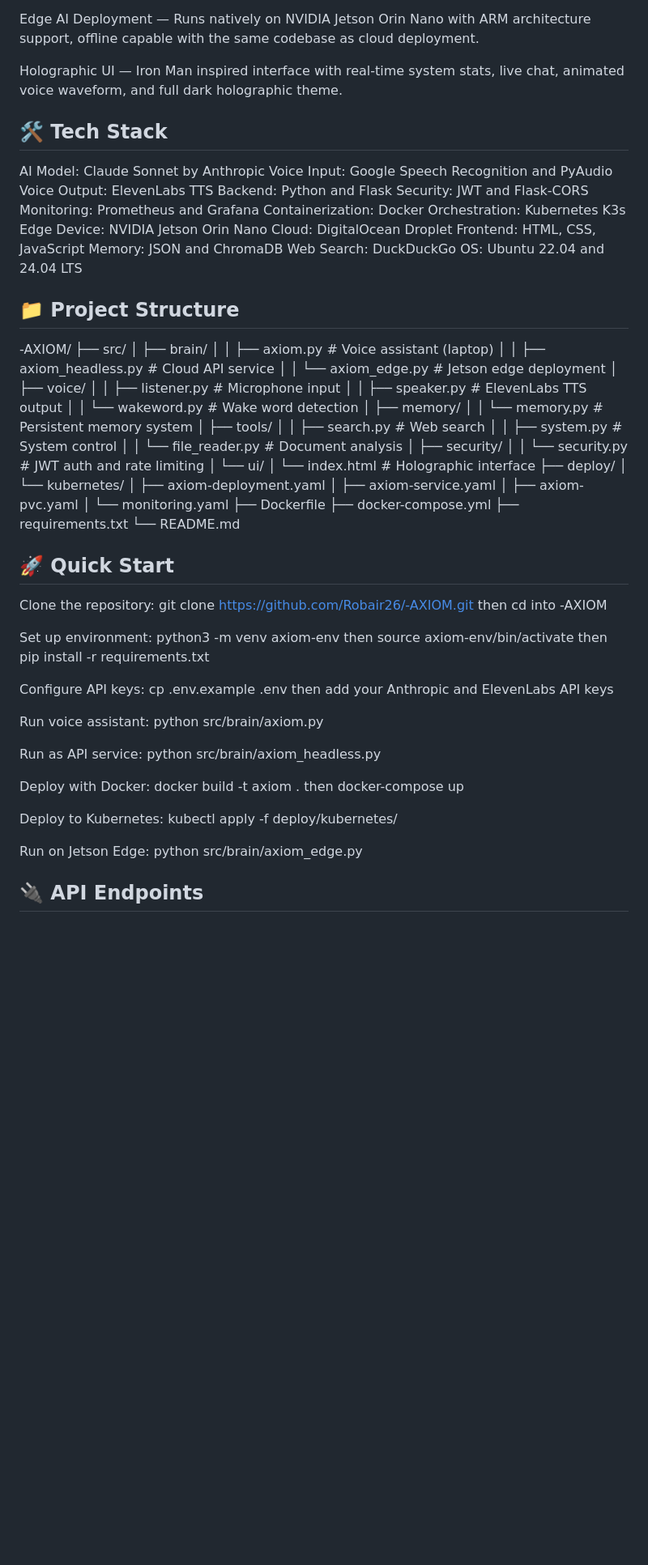
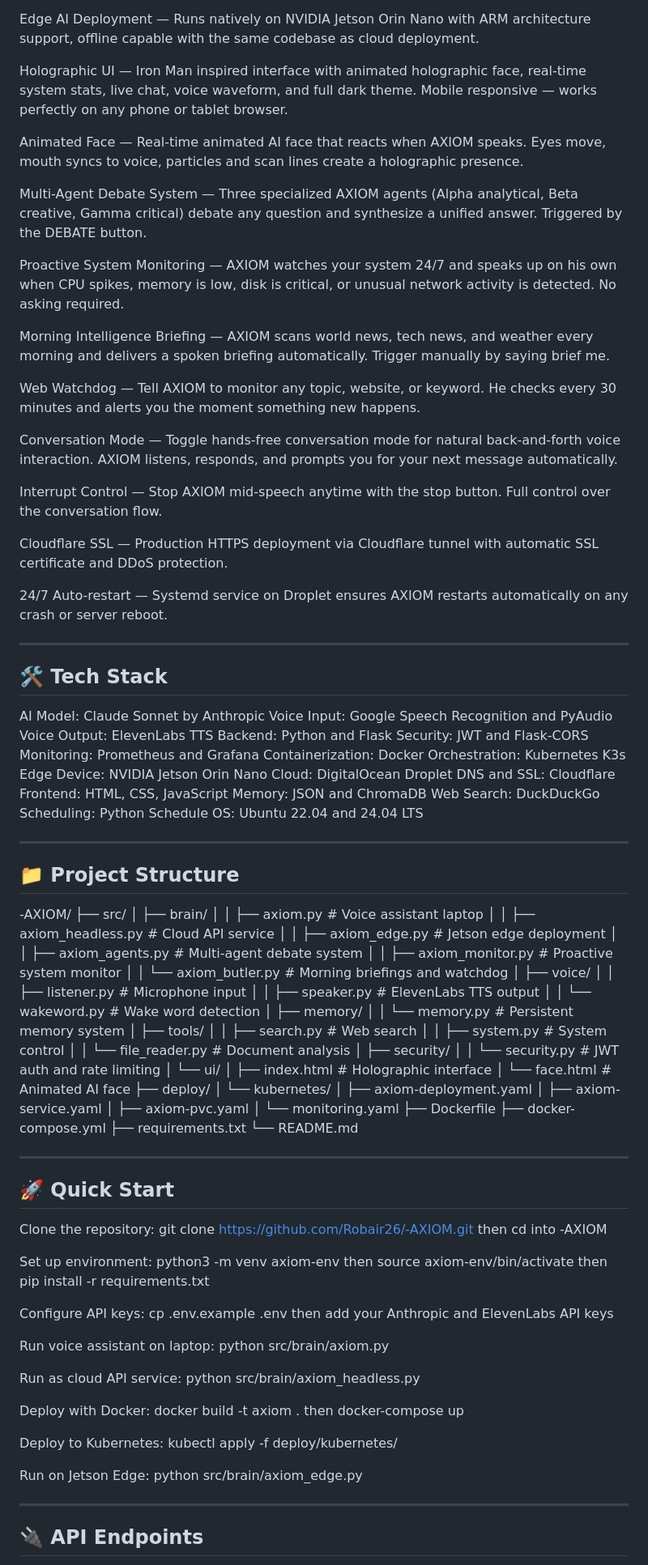
Before and after one commit to Robair26/-AXIOM, a Markdown page: README.md, the part around one of its changes. Shown at 81% size. Rendered like a GitHub page; blank space fills up the shorter version.

```diff
--- a/README.md
+++ b/README.md
@@ -37,7 +49,27 @@ Monitoring — Prometheus metrics collection with Grafana visualization dashboar
 
 Edge AI Deployment — Runs natively on NVIDIA Jetson Orin Nano with ARM architecture support, offline capable with the same codebase as cloud deployment.
 
-Holographic UI — Iron Man inspired interface with real-time system stats, live chat, animated voice waveform, and full dark holographic theme.
+Holographic UI — Iron Man inspired interface with animated holographic face, real-time system stats, live chat, voice waveform, and full dark theme. Mobile responsive — works perfectly on any phone or tablet browser.
+
+Animated Face — Real-time animated AI face that reacts when AXIOM speaks. Eyes move, mouth syncs to voice, particles and scan lines create a holographic presence.
+
+Multi-Agent Debate System — Three specialized AXIOM agents (Alpha analytical, Beta creative, Gamma critical) debate any question and synthesize a unified answer. Triggered by the DEBATE button.
+
+Proactive System Monitoring — AXIOM watches your system 24/7 and speaks up on his own when CPU spikes, memory is low, disk is critical, or unusual network activity is detected. No asking required.
+
+Morning Intelligence Briefing — AXIOM scans world news, tech news, and weather every morning and delivers a spoken briefing automatically. Trigger manually by saying brief me.
+
+Web Watchdog — Tell AXIOM to monitor any topic, website, or keyword. He checks every 30 minutes and alerts you the moment something new happens.
+
+Conversation Mode — Toggle hands-free conversation mode for natural back-and-forth voice interaction. AXIOM listens, responds, and prompts you for your next message automatically.
+
+Interrupt Control — Stop AXIOM mid-speech anytime with the stop button. Full control over the conversation flow.
+
+Cloudflare SSL — Production HTTPS deployment via Cloudflare tunnel with automatic SSL certificate and DDoS protection.
+
+24/7 Auto-restart — Systemd service on Droplet ensures AXIOM restarts automatically on any crash or server reboot.
+
+---
 
 ## 🛠️ Tech Stack
 
@@ -51,19 +83,26 @@ Containerization: Docker
 Orchestration: Kubernetes K3s
 Edge Device: NVIDIA Jetson Orin Nano
 Cloud: DigitalOcean Droplet
+DNS and SSL: Cloudflare
 Frontend: HTML, CSS, JavaScript
 Memory: JSON and ChromaDB
 Web Search: DuckDuckGo
+Scheduling: Python Schedule
 OS: Ubuntu 22.04 and 24.04 LTS
+
+---
 
 ## 📁 Project Structure
 
 -AXIOM/
 ├── src/
 │   ├── brain/
-│   │   ├── axiom.py              # Voice assistant (laptop)
+│   │   ├── axiom.py              # Voice assistant laptop
 │   │   ├── axiom_headless.py     # Cloud API service
-│   │   └── axiom_edge.py         # Jetson edge deployment
+│   │   ├── axiom_edge.py         # Jetson edge deployment
+│   │   ├── axiom_agents.py       # Multi-agent debate system
+│   │   ├── axiom_monitor.py      # Proactive system monitor
+│   │   └── axiom_butler.py       # Morning briefings and watchdog
 │   ├── voice/
 │   │   ├── listener.py           # Microphone input
 │   │   ├── speaker.py            # ElevenLabs TTS output
@@ -77,7 +116,8 @@ OS: Ubuntu 22.04 and 24.04 LTS
 │   ├── security/
 │   │   └── security.py           # JWT auth and rate limiting
 │   └── ui/
-│       └── index.html            # Holographic interface
+│       ├── index.html            # Holographic interface
+│       └── face.html             # Animated AI face
 ├── deploy/
 │   └── kubernetes/
 │       ├── axiom-deployment.yaml
@@ -89,6 +129,8 @@ OS: Ubuntu 22.04 and 24.04 LTS
 ├── requirements.txt
 └── README.md
 
+---
+
 ## 🚀 Quick Start
 
 Clone the repository: git clone https://github.com/Robair26/-AXIOM.git then cd into -AXIOM
@@ -97,9 +139,9 @@ Set up environment: python3 -m venv axiom-env then source axiom-env/bin/activate
 
 Configure API keys: cp .env.example .env then add your Anthropic and ElevenLabs API keys
 
-Run voice assistant: python src/brain/axiom.py
+Run voice assistant on laptop: python src/brain/axiom.py
 
-Run as API service: python src/brain/axiom_headless.py
+Run as cloud API service: python src/brain/axiom_headless.py
 
 Deploy with Docker: docker build -t axiom . then docker-compose up
 
@@ -107,6 +149,8 @@ Deploy to Kubernetes: kubectl apply -f deploy/kubernetes/
 
 Run on Jetson Edge: python src/brain/axiom_edge.py
 
+---
+
 ## 🔌 API Endpoints
 
 GET /health — No auth required — System health check
```
Also changed, not shown: other parts of README.md (+59 -9 lines).
